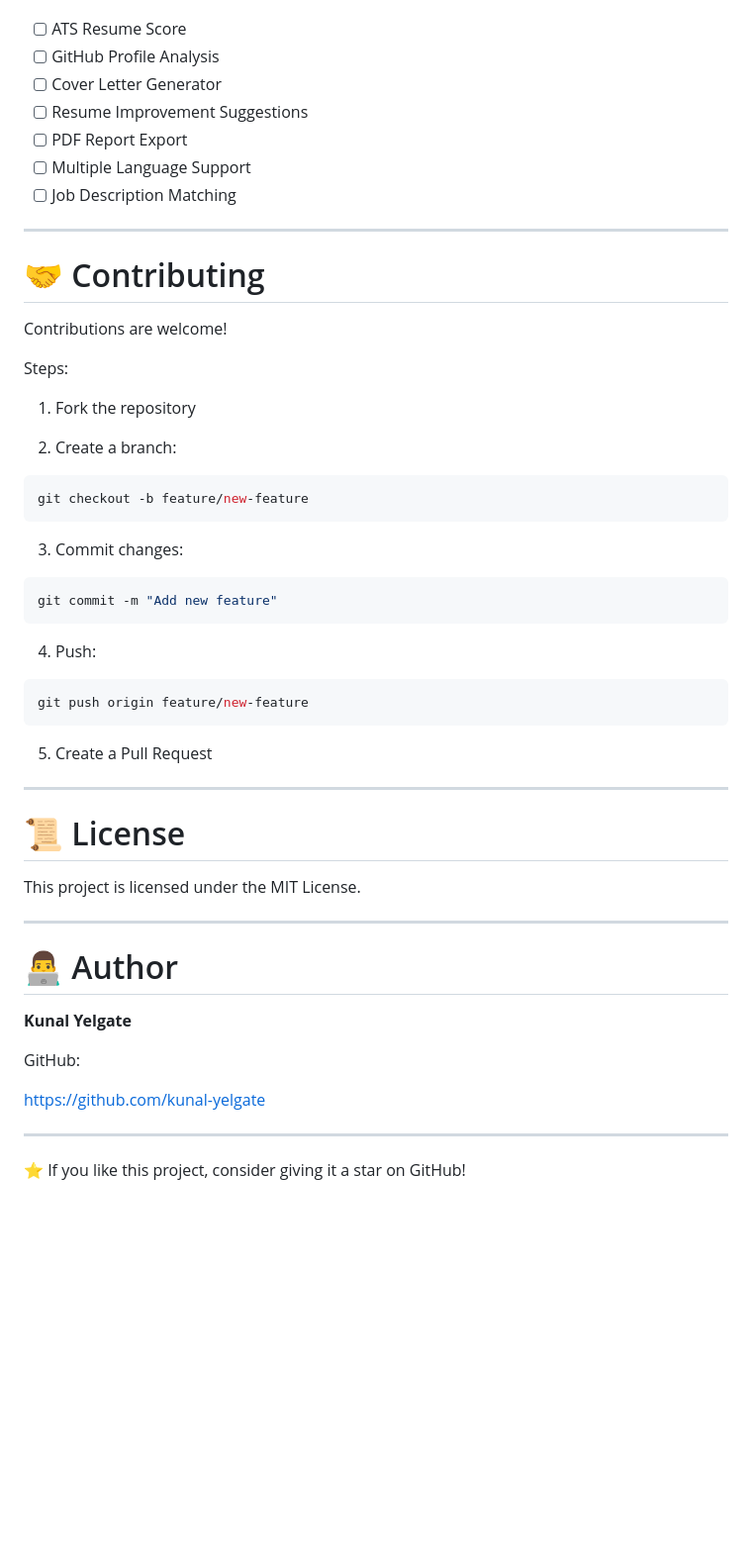
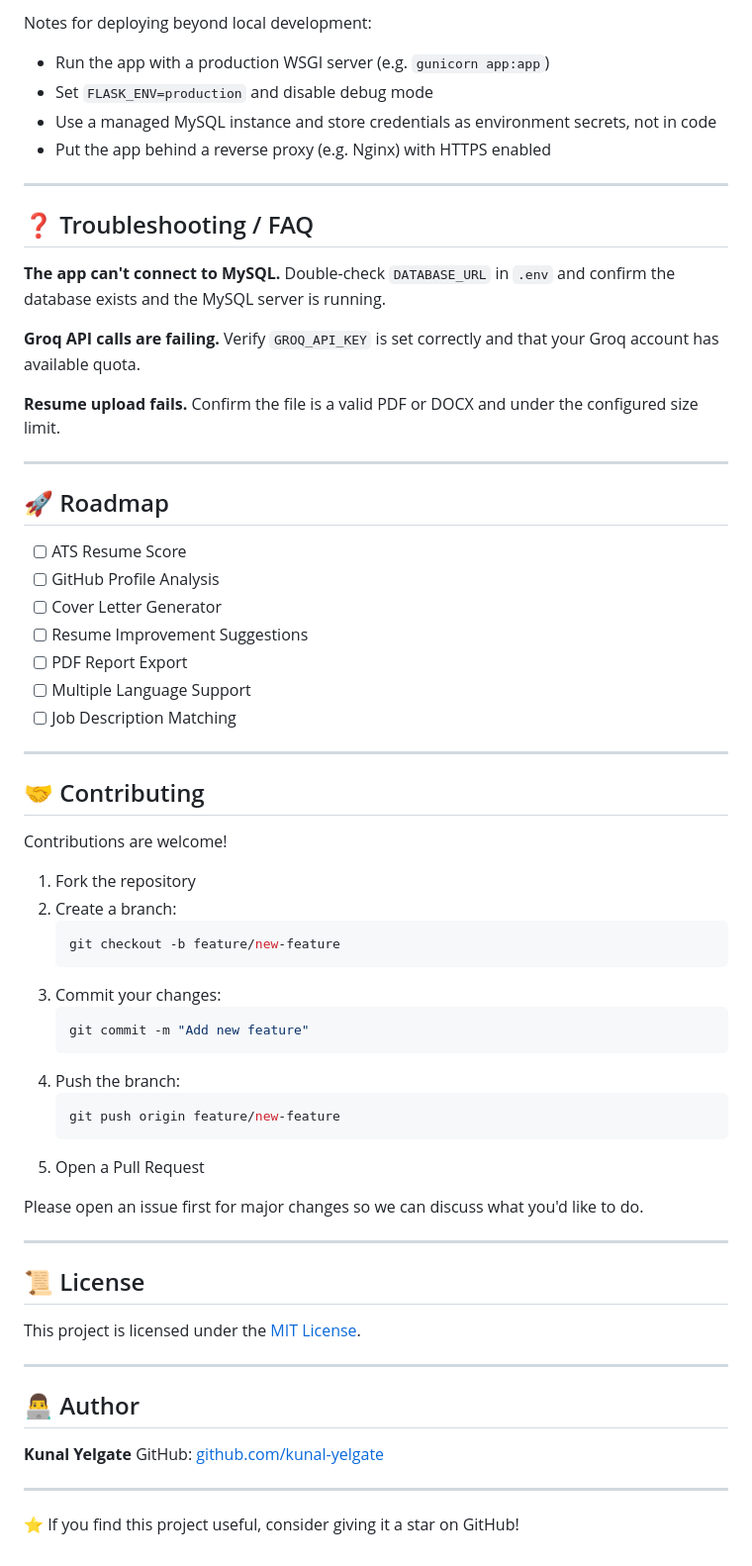
Before and after one commit to kunal-yelgate/Resume--Evaluator, a Markdown page: README.md, the part around one of its changes. Shown at 99% size. Rendered like a GitHub page; blank space fills up the shorter version.

````diff
--- a/README.md
+++ b/README.md
@@ -290,3 +291,26 @@ Planned features:
+Notes for deploying beyond local development:
+
+- Run the app with a production WSGI server (e.g. `gunicorn app:app`)
+- Set `FLASK_ENV=production` and disable debug mode
+- Use a managed MySQL instance and store credentials as environment secrets, not in code
+- Put the app behind a reverse proxy (e.g. Nginx) with HTTPS enabled
+
+---
+
+## ❓ Troubleshooting / FAQ
+
+**The app can't connect to MySQL.**
+Double-check `DATABASE_URL` in `.env` and confirm the database exists and the MySQL server is running.
+
+**Groq API calls are failing.**
+Verify `GROQ_API_KEY` is set correctly and that your Groq account has available quota.
+
+**Resume upload fails.**
+Confirm the file is a valid PDF or DOCX and under the configured size limit.
+
+---
+
+## 🚀 Roadmap
 
 - [ ] ATS Resume Score
 - [ ] GitHub Profile Analysis
@@ -298,50 +322,40 @@ Planned features:
 
 ---
 
-# 🤝 Contributing
+## 🤝 Contributing
 
 Contributions are welcome!
 
-Steps:
+1. Fork the repository
+2. Create a branch:
+   ```bash
+   git checkout -b feature/new-feature
+   ```
+3. Commit your changes:
+   ```bash
+   git commit -m "Add new feature"
+   ```
+4. Push the branch:
+   ```bash
+   git push origin feature/new-feature
+   ```
+5. Open a Pull Request
 
-1. Fork the repository
-
-2. Create a branch:
-
-```bash
-git checkout -b feature/new-feature
-```
-
-3. Commit changes:
-
-```bash
-git commit -m "Add new feature"
-```
-
-4. Push:
-
-```bash
-git push origin feature/new-feature
-```
-
-5. Create a Pull Request
+Please open an issue first for major changes so we can discuss what you'd like to do.
 
 ---
 
-# 📜 License
+## 📜 License
 
-This project is licensed under the MIT License.
+This project is licensed under the [MIT License](LICENSE).
 
 ---
 
-# 👨‍💻 Author
+## 👨‍💻 Author
 
 **Kunal Yelgate**
-
-GitHub:
-
-https://github.com/kunal-yelgate
+GitHub: [github.com/kunal-yelgate](https://github.com/kunal-yelgate)
 
 ---
 
-⭐ If you like this project, consider giving it a star on GitHub!
+⭐ If you find this project useful, consider giving it a star on GitHub!
````
Also changed, not shown: other parts of README.md (+134 -133 lines).
